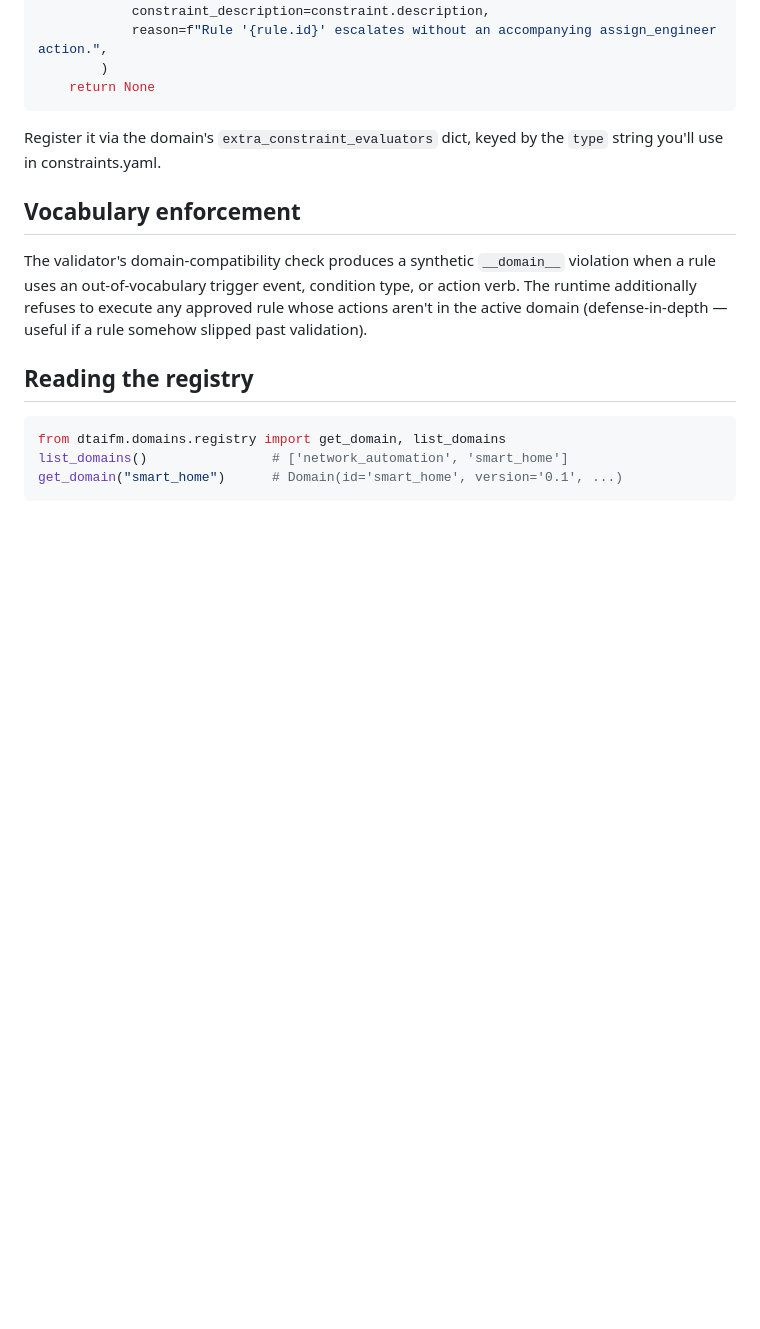
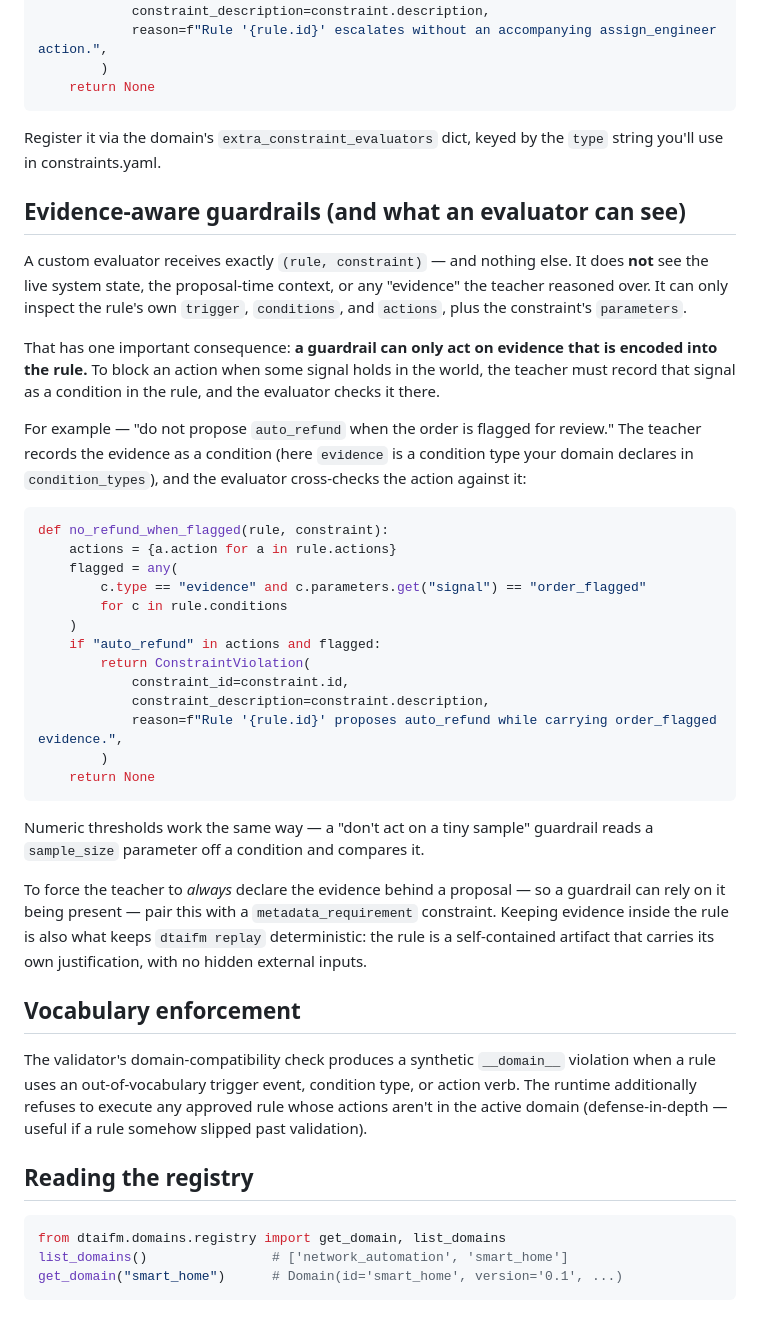
Before and after one commit to dtaifm/dtaifm, a Markdown page: docs/domains.md, the part around the change. Rendered like a GitHub page; blank space fills up the shorter version.

Commit message:
docs(domains): document evidence-aware guardrails and evaluator (rule, constraint) scope

````diff
--- a/docs/domains.md
+++ b/docs/domains.md
@@ -94,6 +94,34 @@ def escalation_requires_assignment(rule, constraint):
 
 Register it via the domain's `extra_constraint_evaluators` dict, keyed by the `type` string you'll use in constraints.yaml.
 
+## Evidence-aware guardrails (and what an evaluator can see)
+
+A custom evaluator receives exactly `(rule, constraint)` — and nothing else. It does **not** see the live system state, the proposal-time context, or any "evidence" the teacher reasoned over. It can only inspect the rule's own `trigger`, `conditions`, and `actions`, plus the constraint's `parameters`.
+
+That has one important consequence: **a guardrail can only act on evidence that is encoded into the rule.** To block an action when some signal holds in the world, the teacher must record that signal as a condition in the rule, and the evaluator checks it there.
+
+For example — "do not propose `auto_refund` when the order is flagged for review." The teacher records the evidence as a condition (here `evidence` is a condition type your domain declares in `condition_types`), and the evaluator cross-checks the action against it:
+
+```python
+def no_refund_when_flagged(rule, constraint):
+    actions = {a.action for a in rule.actions}
+    flagged = any(
+        c.type == "evidence" and c.parameters.get("signal") == "order_flagged"
+        for c in rule.conditions
+    )
+    if "auto_refund" in actions and flagged:
+        return ConstraintViolation(
+            constraint_id=constraint.id,
+            constraint_description=constraint.description,
+            reason=f"Rule '{rule.id}' proposes auto_refund while carrying order_flagged evidence.",
+        )
+    return None
+```
+
+Numeric thresholds work the same way — a "don't act on a tiny sample" guardrail reads a `sample_size` parameter off a condition and compares it.
+
+To force the teacher to *always* declare the evidence behind a proposal — so a guardrail can rely on it being present — pair this with a `metadata_requirement` constraint. Keeping evidence inside the rule is also what keeps `dtaifm replay` deterministic: the rule is a self-contained artifact that carries its own justification, with no hidden external inputs.
+
 ## Vocabulary enforcement
 
 The validator's domain-compatibility check produces a synthetic `__domain__` violation when a rule uses an out-of-vocabulary trigger event, condition type, or action verb. The runtime additionally refuses to execute any approved rule whose actions aren't in the active domain (defense-in-depth — useful if a rule somehow slipped past validation).
````
